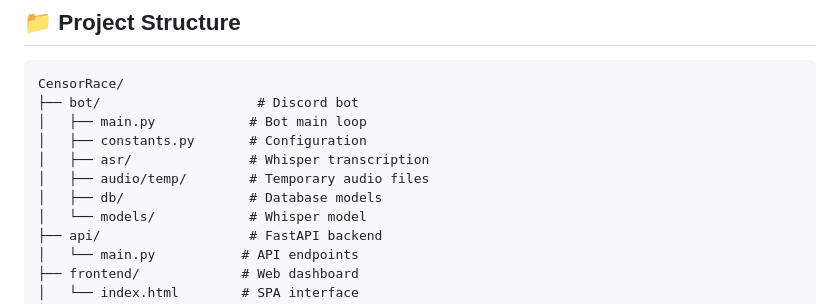
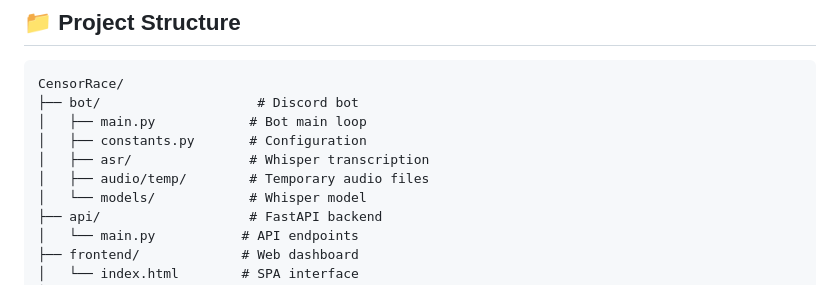
Before and after one commit to drppi44/CensorRase, a Markdown page: README.md, the part around the change. Rendered like a GitHub page.

```diff
--- a/README.md
+++ b/README.md
@@ -23,7 +23,6 @@ CensorRace/
 │   ├── constants.py       # Configuration
 │   ├── asr/               # Whisper transcription
 │   ├── audio/temp/        # Temporary audio files
-│   ├── db/                # Database models
 │   └── models/            # Whisper model
 ├── api/                   # FastAPI backend
 │   └── main.py           # API endpoints
```
